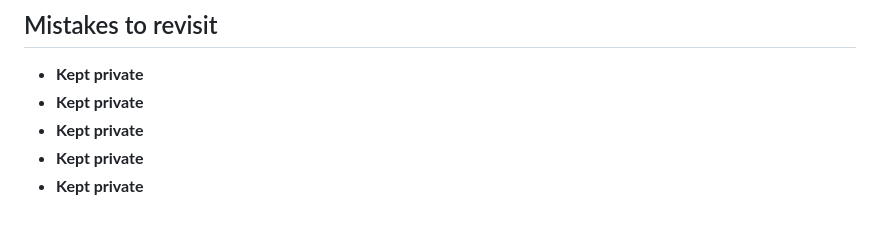
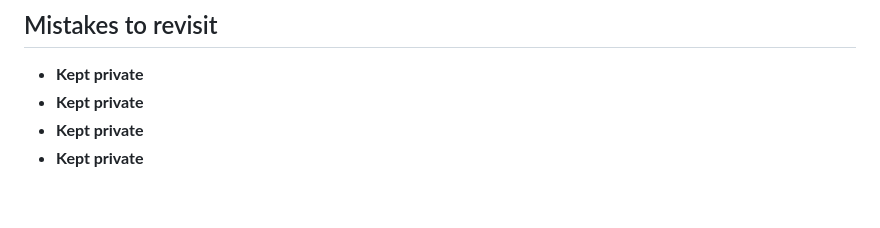
Before and after one commit to ixfishxi/study-app, a Markdown page: data/PROGRESS.md, the part around the change. GitHub-like rendering.

```diff
--- a/data/PROGRESS.md
+++ b/data/PROGRESS.md
@@ -87,4 +87,3 @@ only when all four have dates.
 - **Kept private**
 - **Kept private**
 - **Kept private**
-- **Kept private**
```
